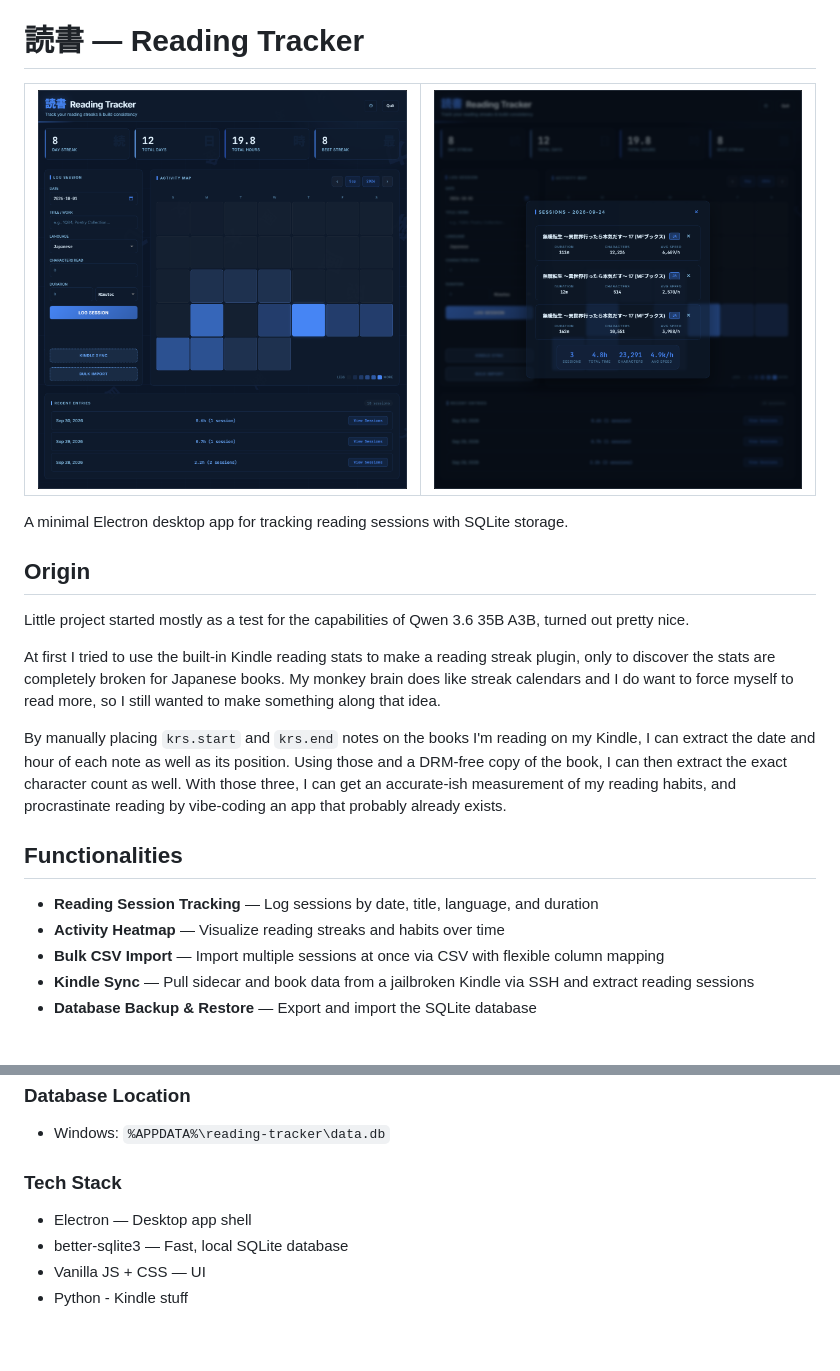
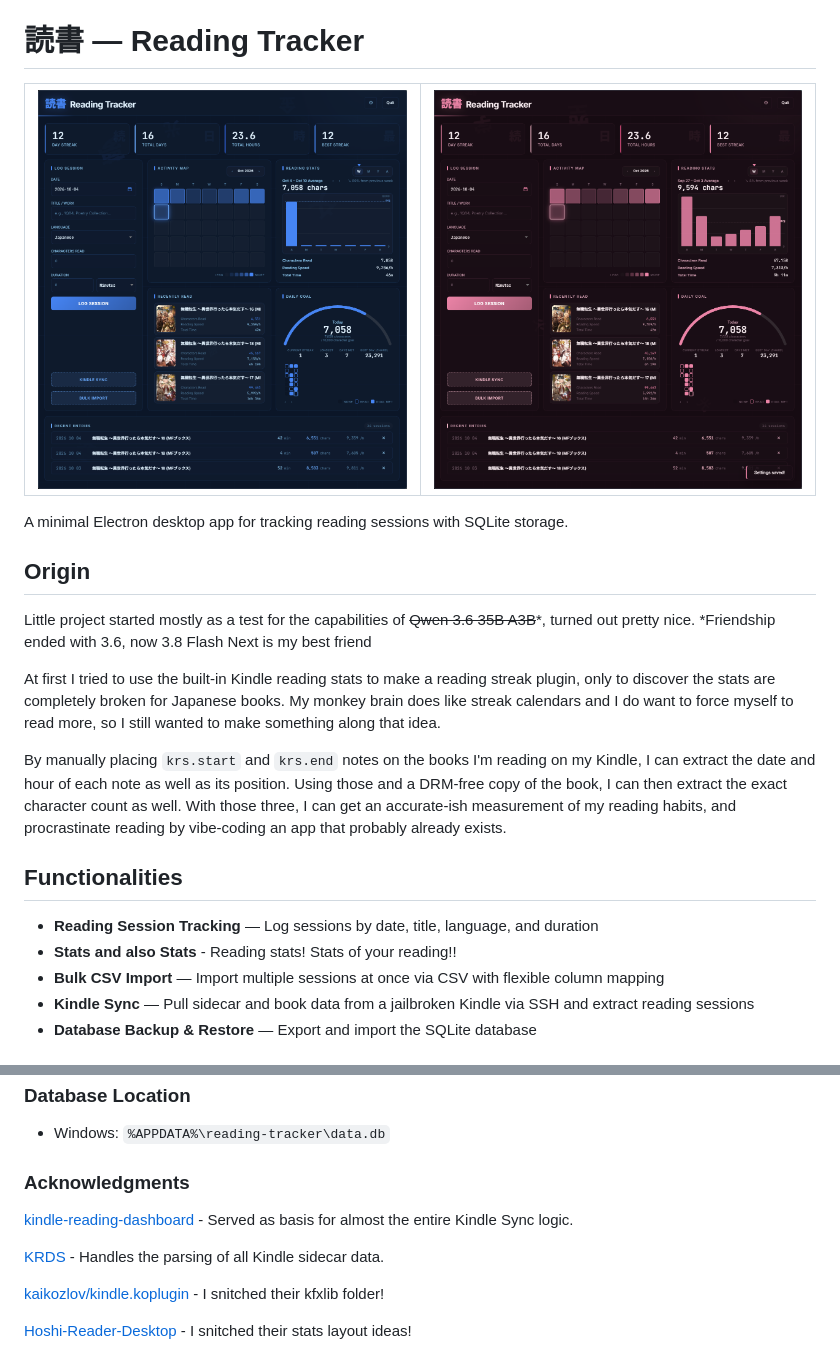
Before and after one commit to Kartoffel0/reading-tracker, a Markdown page: README.md, 2 parts joined by grey strips. Rendered like a GitHub page; pictures changed too: img/Reading_Tracker_1.png, img/Reading_Tracker_2.png.

Commit message:
chore: update imgs, readme

```diff
--- a/README.md
+++ b/README.md
@@ -11,7 +11,7 @@ A minimal Electron desktop app for tracking reading sessions with SQLite storage
 
 ## Origin
 
-Little project started mostly as a test for the capabilities of Qwen 3.6 35B A3B, turned out pretty nice.
+Little project started mostly as a test for the capabilities of ~~Qwen 3.6 35B A3B~~*, turned out pretty nice. *Friendship ended with 3.6, now 3.8 Flash Next is my best friend
 
 At first I tried to use the built-in Kindle reading stats to make a reading streak plugin, only to discover the stats are completely broken for Japanese books. My monkey brain does like streak calendars and I do want to force myself to read more, so I still wanted to make something along that idea.
 
@@ -20,7 +20,7 @@ By manually placing `krs.start` and `krs.end` notes on the books I'm reading on
 ## Functionalities
 
 - **Reading Session Tracking** — Log sessions by date, title, language, and duration
-- **Activity Heatmap** — Visualize reading streaks and habits over time
+- **Stats and also Stats** - Reading stats! Stats of your reading!!
 - **Bulk CSV Import** — Import multiple sessions at once via CSV with flexible column mapping
 - **Kindle Sync** — Pull sidecar and book data from a jailbroken Kindle via SSH and extract reading sessions
 - **Database Backup & Restore** — Export and import the SQLite database
@@ -75,9 +75,12 @@ npm run build:nsis
 
 - Windows: `%APPDATA%\reading-tracker\data.db`
 
-### Tech Stack
+### Acknowledgments
 
-- Electron — Desktop app shell
-- better-sqlite3 — Fast, local SQLite database
-- Vanilla JS + CSS — UI
-- Python - Kindle stuff
+[kindle-reading-dashboard](https://github.com/zevisvei/kindle-reading-dashboard) - Served as basis for almost the entire Kindle Sync logic.
+
+[KRDS](https://github.com/K-R-D-S/KRDS) - Handles the parsing of all Kindle sidecar data.
+
+[kaikozlov/kindle.koplugin](https://github.com/kaikozlov/kindle.koplugin) - I snitched their kfxlib folder!
+
+[Hoshi-Reader-Desktop](https://github.com/Manhhao/Hoshi-Reader-Desktop) - I snitched their stats layout ideas!
```
Also changed, not shown: 1 other file.
